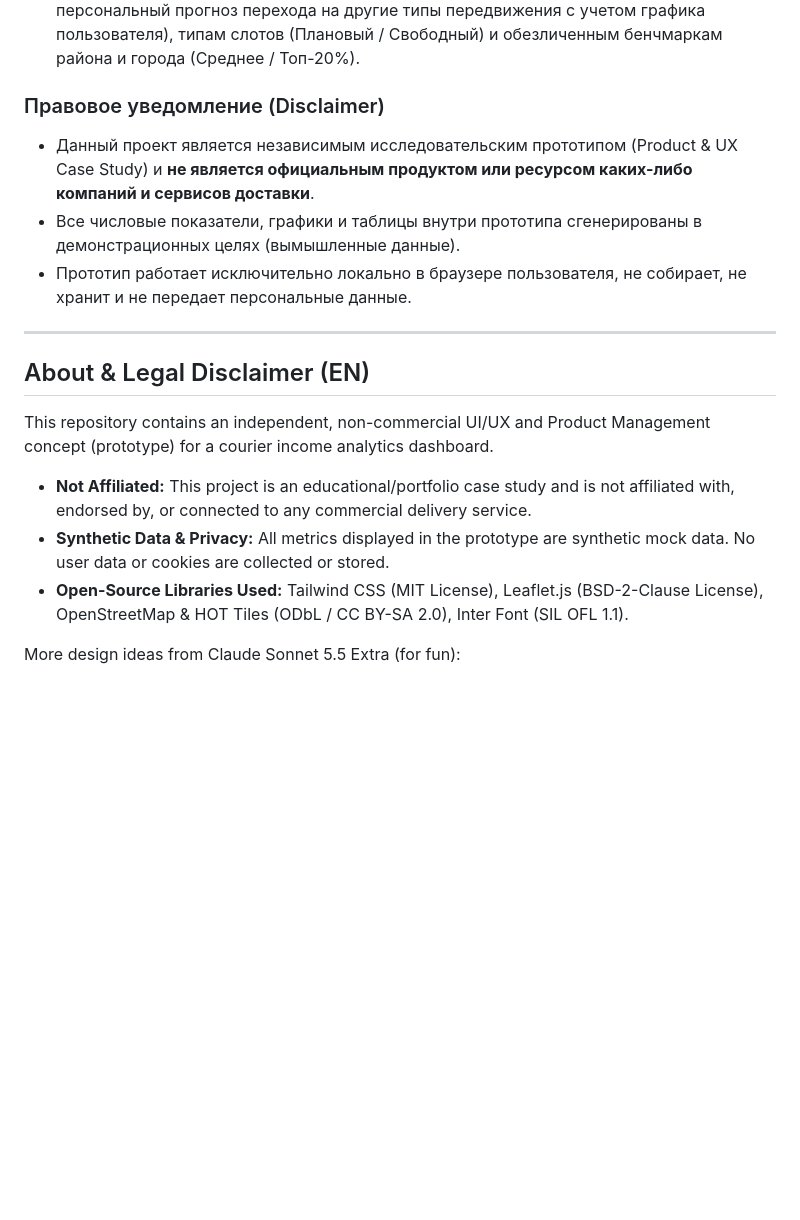
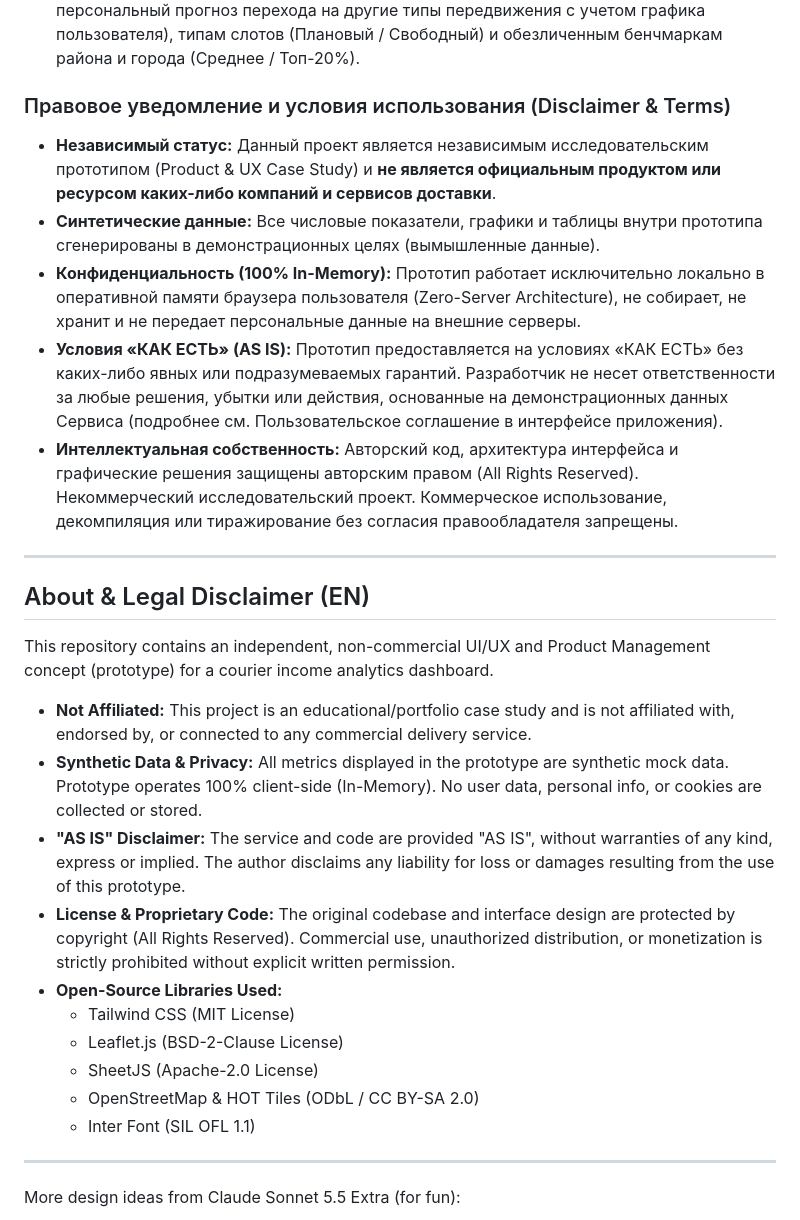
Before and after one commit to sparkle-app/courier-analytics-concept, a Markdown page: README.md, the part around the change. Drawn GitHub-style; blank space fills up the shorter version.

Commit message:
v13.15.1: Синхронизация условий использования и лицензий в README.md с Пользовательским соглашением

```diff
--- a/README.md
+++ b/README.md
@@ -10,18 +10,29 @@
 2. **Тепловая матрица доплат за спрос и дохода в час:** планирование слотов с учетом осадков, сезона и полигона доставки на интерактивной карте (Leaflet + OpenStreetMap).
 3. **Сравнение средних показателей:** сопоставление по типам передвижения (включая персональный прогноз перехода на другие типы передвижения с учетом графика пользователя), типам слотов (Плановый / Свободный) и обезличенным бенчмаркам района и города (Среднее / Топ-20%).
 
-### Правовое уведомление (Disclaimer)
-* Данный проект является независимым исследовательским прототипом (Product & UX Case Study) и **не является официальным продуктом или ресурсом каких-либо компаний и сервисов доставки**.
-* Все числовые показатели, графики и таблицы внутри прототипа сгенерированы в демонстрационных целях (вымышленные данные).
-* Прототип работает исключительно локально в браузере пользователя, не собирает, не хранит и не передает персональные данные.
+### Правовое уведомление и условия использования (Disclaimer & Terms)
+* **Независимый статус:** Данный проект является независимым исследовательским прототипом (Product & UX Case Study) и **не является официальным продуктом или ресурсом каких-либо компаний и сервисов доставки**.
+* **Синтетические данные:** Все числовые показатели, графики и таблицы внутри прототипа сгенерированы в демонстрационных целях (вымышленные данные).
+* **Конфиденциальность (100% In-Memory):** Прототип работает исключительно локально в оперативной памяти браузера пользователя (Zero-Server Architecture), не собирает, не хранит и не передает персональные данные на внешние серверы.
+* **Условия «КАК ЕСТЬ» (AS IS):** Прототип предоставляется на условиях «КАК ЕСТЬ» без каких-либо явных или подразумеваемых гарантий. Разработчик не несет ответственности за любые решения, убытки или действия, основанные на демонстрационных данных Сервиса (подробнее см. Пользовательское соглашение в интерфейсе приложения).
+* **Интеллектуальная собственность:** Авторский код, архитектура интерфейса и графические решения защищены авторским правом (All Rights Reserved). Некоммерческий исследовательский проект. Коммерческое использование, декомпиляция или тиражирование без согласия правообладателя запрещены.
 
 ---
 
 ## About & Legal Disclaimer (EN)
 This repository contains an independent, non-commercial UI/UX and Product Management concept (prototype) for a courier income analytics dashboard.
 * **Not Affiliated:** This project is an educational/portfolio case study and is not affiliated with, endorsed by, or connected to any commercial delivery service.
-* **Synthetic Data & Privacy:** All metrics displayed in the prototype are synthetic mock data. No user data or cookies are collected or stored.
-* **Open-Source Libraries Used:** Tailwind CSS (MIT License), Leaflet.js (BSD-2-Clause License), OpenStreetMap & HOT Tiles (ODbL / CC BY-SA 2.0), Inter Font (SIL OFL 1.1).
+* **Synthetic Data & Privacy:** All metrics displayed in the prototype are synthetic mock data. Prototype operates 100% client-side (In-Memory). No user data, personal info, or cookies are collected or stored.
+* **"AS IS" Disclaimer:** The service and code are provided "AS IS", without warranties of any kind, express or implied. The author disclaims any liability for loss or damages resulting from the use of this prototype.
+* **License & Proprietary Code:** The original codebase and interface design are protected by copyright (All Rights Reserved). Commercial use, unauthorized distribution, or monetization is strictly prohibited without explicit written permission.
+* **Open-Source Libraries Used:**
+  - Tailwind CSS (MIT License)
+  - Leaflet.js (BSD-2-Clause License)
+  - SheetJS (Apache-2.0 License)
+  - OpenStreetMap & HOT Tiles (ODbL / CC BY-SA 2.0)
+  - Inter Font (SIL OFL 1.1)
+
+---
 
 More design ideas from Claude Sonnet 5.5 Extra (for fun):
 
```
